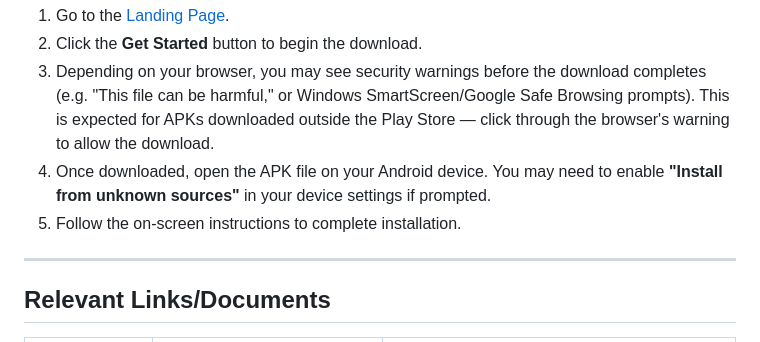
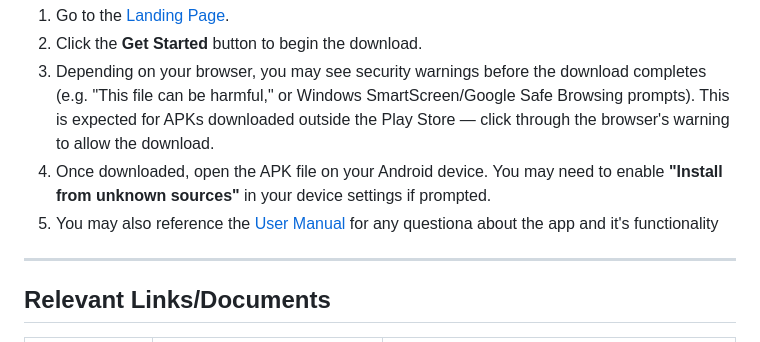
Before and after one commit to COS301-SE-2026/Supa-Neighbour, a Markdown page: README.md, the part around the change. Rendered like a GitHub page.

Commit message:
Added more README changes

```diff
--- a/README.md
+++ b/README.md
@@ -59,7 +59,7 @@ To install the app:
 2. Click the **Get Started** button to begin the download.
 3. Depending on your browser, you may see security warnings before the download completes (e.g. "This file can be harmful," or Windows SmartScreen/Google Safe Browsing prompts). This is expected for APKs downloaded outside the Play Store — click through the browser's warning to allow the download.
 4. Once downloaded, open the APK file on your Android device. You may need to enable **"Install from unknown sources"** in your device settings if prompted.
-5. Follow the on-screen instructions to complete installation.
+5. You may also reference the [User Manual](/documentation/Demo%203%20Files/SupaNeighbour_User_Manual_V3.pdf) for any questiona about the app and it's functionality
 
 ---
 
```
